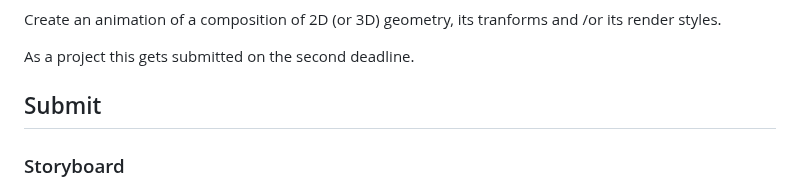
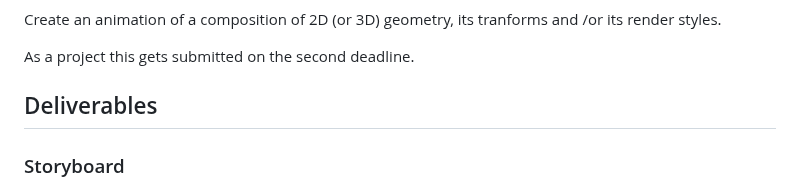
Before and after one commit to tiet-ucs505/lab-assignments, a Markdown page: README.md, the part around one of its changes. GitHub-like rendering.

```diff
--- a/README.md
+++ b/README.md
@@ -64,7 +64,7 @@ geometry, its tranforms and /or its render styles.
 As a project this gets submitted on the second
 deadline.
 
-## Submit ##
+## Deliverables ##
 
 ### Storyboard ###
 
```
Also changed, not shown: other parts of README.md (+3 -3 lines).
